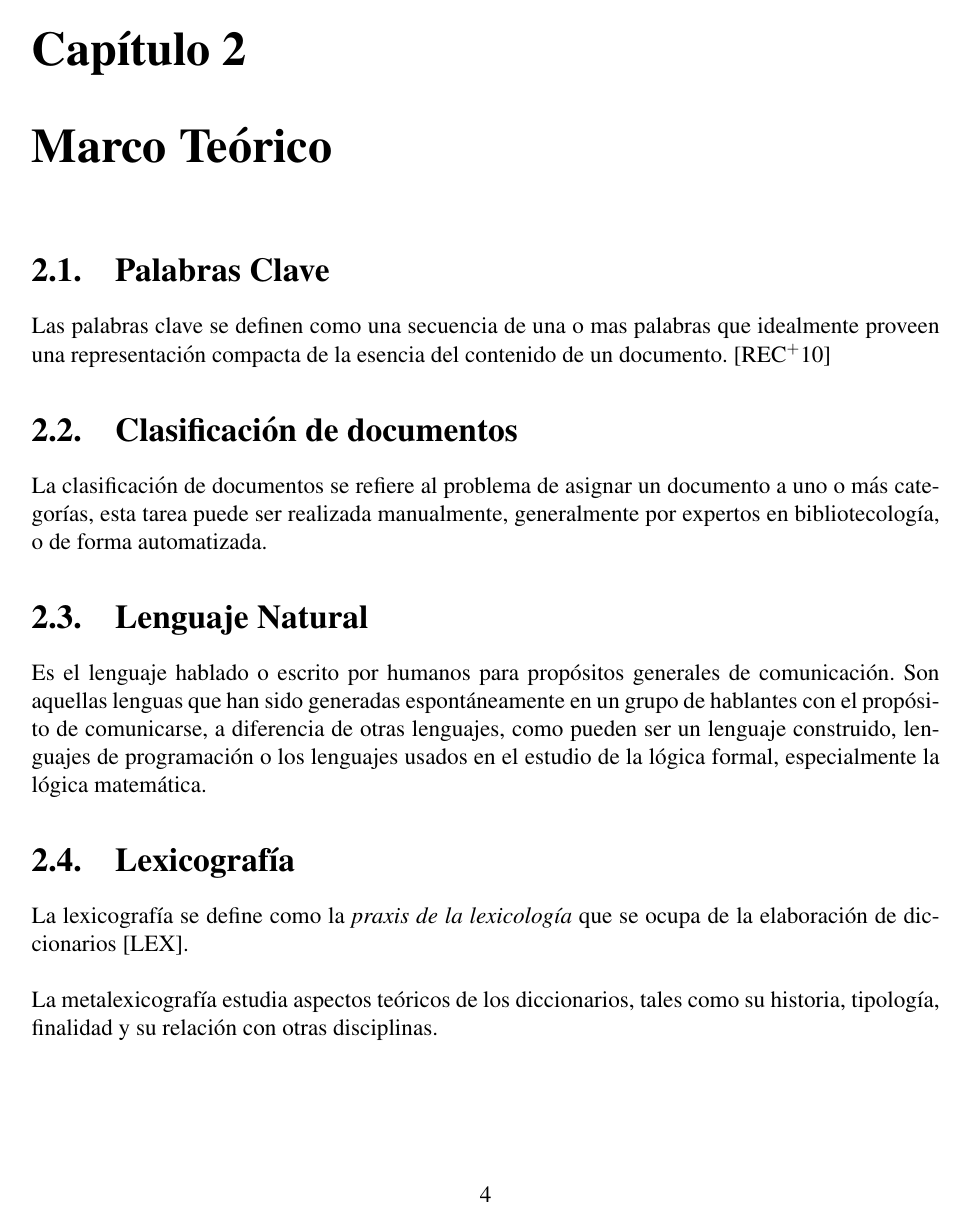
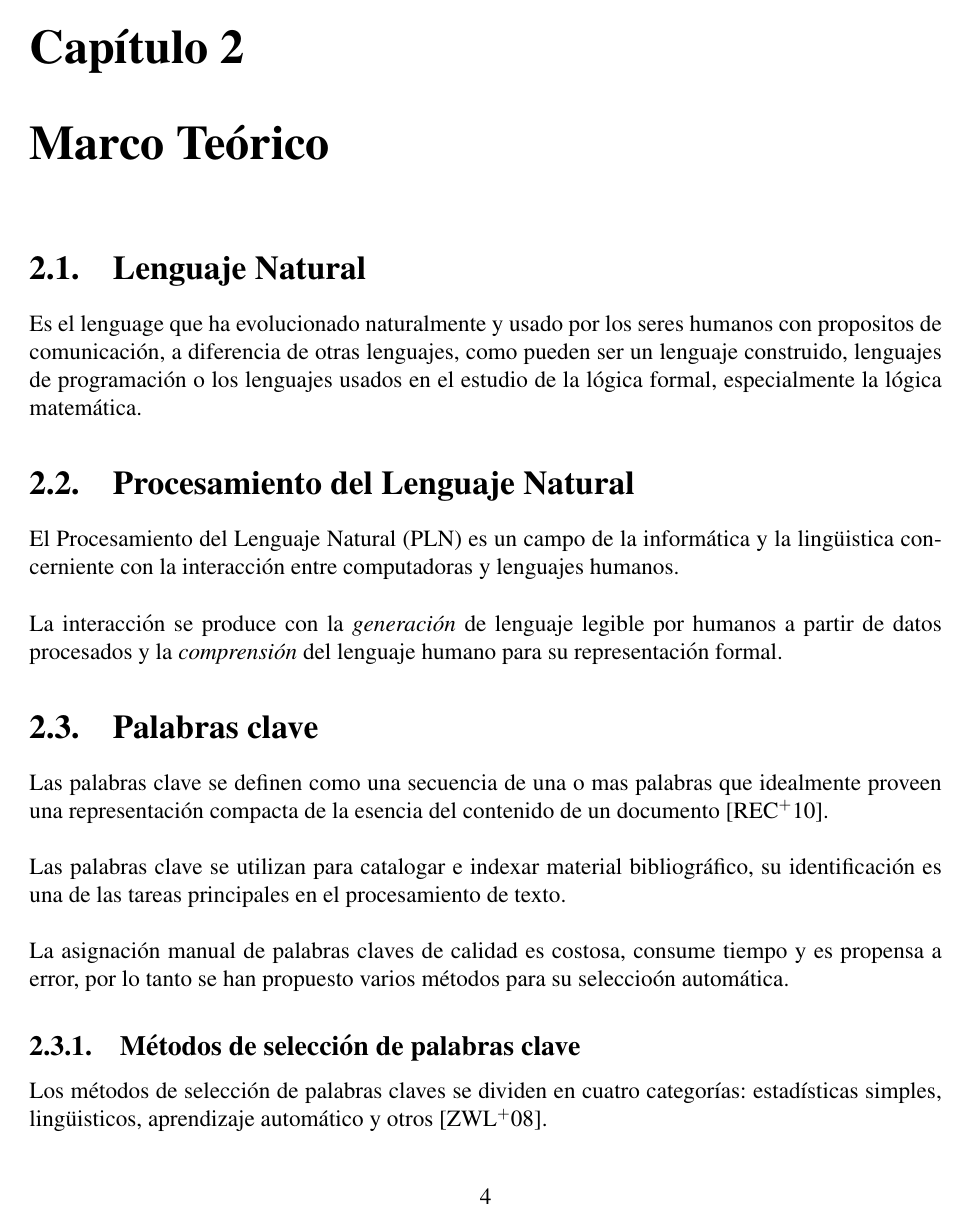
Before and after one commit to arnoldpaye/tesisDoc, a LaTeX thesis (tesis.tex, which reads capitulos/marcoTeorico.tex, preambulo.tex): page 6 of 9. Compiled offline with pdfLaTeX.

Commit message:
Definicion de Lenguaje Natural y NLP.

```diff
--- a/capitulos/marcoTeorico.tex
+++ b/capitulos/marcoTeorico.tex
@@ -1,26 +1,32 @@
 \chapter{Marco Te\'orico}
-\section{Palabras Clave}
+\section{Lenguaje Natural}
+Es el lenguage que ha evolucionado naturalmente y usado por los seres humanos con
+propositos de comunicaci\'on, a diferencia de otras lenguajes, como pueden ser un
+lenguaje construido, lenguajes de programaci\'on o los lenguajes usados en el estudio
+de la l\'ogica formal, especialmente la l\'ogica matem\'atica.
+
+\section{Procesamiento del Lenguaje Natural}
+El Procesamiento del Lenguaje Natural (PLN) es un campo de la inform\'atica y la
+ling\"uistica concerniente con la interacci\'on entre computadoras y lenguajes
+humanos. \\
+
+La interacci\'on se produce con la \emph{generaci\'on} de lenguaje legible por humanos
+a partir de datos procesados y la \emph{comprensi\'on} del lenguaje humano para su
+representaci\'on formal.
+
+\section{Palabras clave}
 Las palabras clave se definen como una secuencia de una o mas palabras que idealmente
 proveen una representaci\'on compacta de la esencia del contenido de un
-documento. \cite{REC10}
-%TODO: Complentar la definici\'on (usos, aplicaciones)
+documento \cite{REC10}. \\
 
-\section {Clasificaci\'on de documentos}
-La clasificaci\'on de documentos se refiere al problema de asignar un documento a
-uno o m\'as categor\'ias, esta tarea puede ser realizada manualmente, generalmente
-por expertos en bibliotecolog\'ia, o de forma automatizada.
+Las palabras clave se utilizan para catalogar e indexar material bibliogr\'afico,
+su identificaci\'on es una de las tareas principales en el procesamiento de texto. \\
 
-\section{Lenguaje Natural}
-Es el lenguaje hablado o escrito por humanos para prop\'ositos generales
-de comunicaci\'on. Son aquellas lenguas que han sido generadas
-espont\'aneamente en un grupo de hablantes con el prop\'osito de
-comunicarse, a diferencia de otras lenguajes, como pueden ser un lenguaje
-construido, lenguajes de programaci\'on o los lenguajes usados en el
-estudio de la l\'ogica formal, especialmente la l\'ogica matem\'atica.
+La asignaci\'on manual de palabras claves de calidad es costosa, consume tiempo y es
+propensa a error, por lo tanto se han propuesto varios m\'etodos para su seleccio\'on
+autom\'atica.
 
-\section{Lexicograf\'ia}
-La lexicograf\'ia se define como la \emph{praxis de la lexicolog\'ia} que se ocupa
-de la elaboraci\'on de diccionarios \cite{LEX01}. \\
-
-La metalexicograf\'ia estudia aspectos te\'oricos de los diccionarios, tales como
-su historia, tipolog\'ia, finalidad y su relaci\'on con otras disciplinas. \\
+\subsection{M\'etodos de selecci\'on de palabras clave}
+Los m\'etodos de selecci\'on de palabras claves se dividen en cuatro categor\'ias:
+estad\'isticas simples, ling\"uisticos, aprendizaje autom\'atico y otros \cite{ZWW08}.
+\begin{description}[leftmargin=0cm]
--- a/preambulo.tex
+++ b/preambulo.tex
@@ -1,6 +1,7 @@
 \usepackage[spanish, es-lcroman]{babel}
-\usepackage[margin=1in]{geometry}
+\usepackage[margin=2.5cm]{geometry}
 \usepackage[latin1]{inputenc}
 \usepackage{graphicx}
 \usepackage{url}
+\usepackage{enumitem}
 \renewcommand{\rmdefault}{ptm}
```
Also changed, not shown: bibliografia.bib (+14 -2 lines), capitulos/marcoReferencial.tex (+7 -7 lines), capitulos/marcoTeorico.tex (17 more changed lines).
